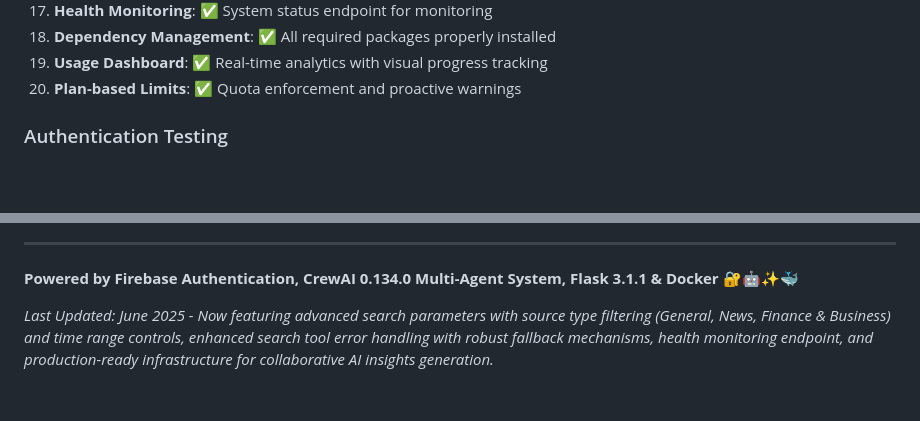
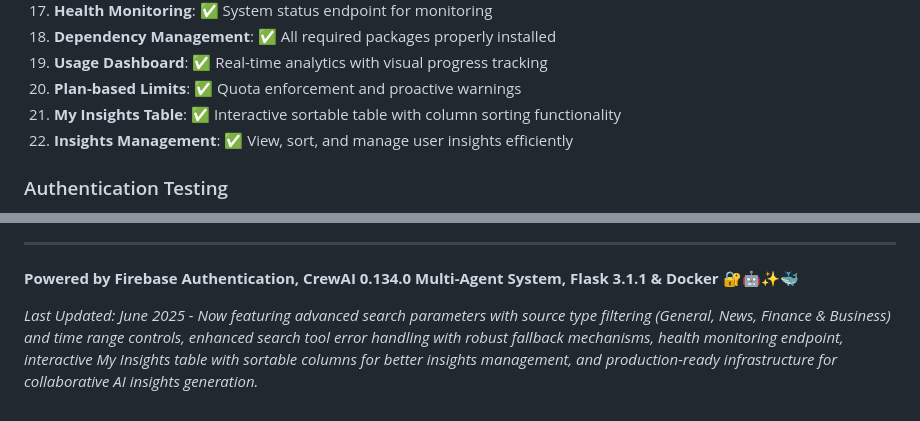
Before and after one commit to jsong1004/insights, a Markdown page: README.md, 2 parts joined by grey strips. Drawn GitHub-style; blank space fills up the shorter version.

```diff
--- a/README.md
+++ b/README.md
@@ -455,6 +470,8 @@ All features have been thoroughly tested:
 18. **Dependency Management**: ✅ All required packages properly installed
 19. **Usage Dashboard**: ✅ Real-time analytics with visual progress tracking
 20. **Plan-based Limits**: ✅ Quota enforcement and proactive warnings
+21. **My Insights Table**: ✅ Interactive sortable table with column sorting functionality
+22. **Insights Management**: ✅ View, sort, and manage user insights efficiently
 
 ### Authentication Testing
 - [x] Email/password registration and login
@@ -617,4 +653,4 @@ All features have been thoroughly tested:
 
 **Powered by Firebase Authentication, CrewAI 0.134.0 Multi-Agent System, Flask 3.1.1 & Docker** 🔐🤖✨🐳
 
-*Last Updated: June 2025 - Now featuring advanced search parameters with source type filtering (General, News, Finance & Business) and time range controls, enhanced search tool error handling with robust fallback mechanisms, health monitoring endpoint, and production-ready infrastructure for collaborative AI insights generation.*
+*Last Updated: June 2025 - Now featuring advanced search parameters with source type filtering (General, News, Finance & Business) and time range controls, enhanced search tool error handling with robust fallback mechanisms, health monitoring endpoint, interactive My Insights table with sortable columns for better insights management, and production-ready infrastructure for collaborative AI insights generation.*
```
Also changed, not shown: other parts of README.md (+38 -4 lines).
